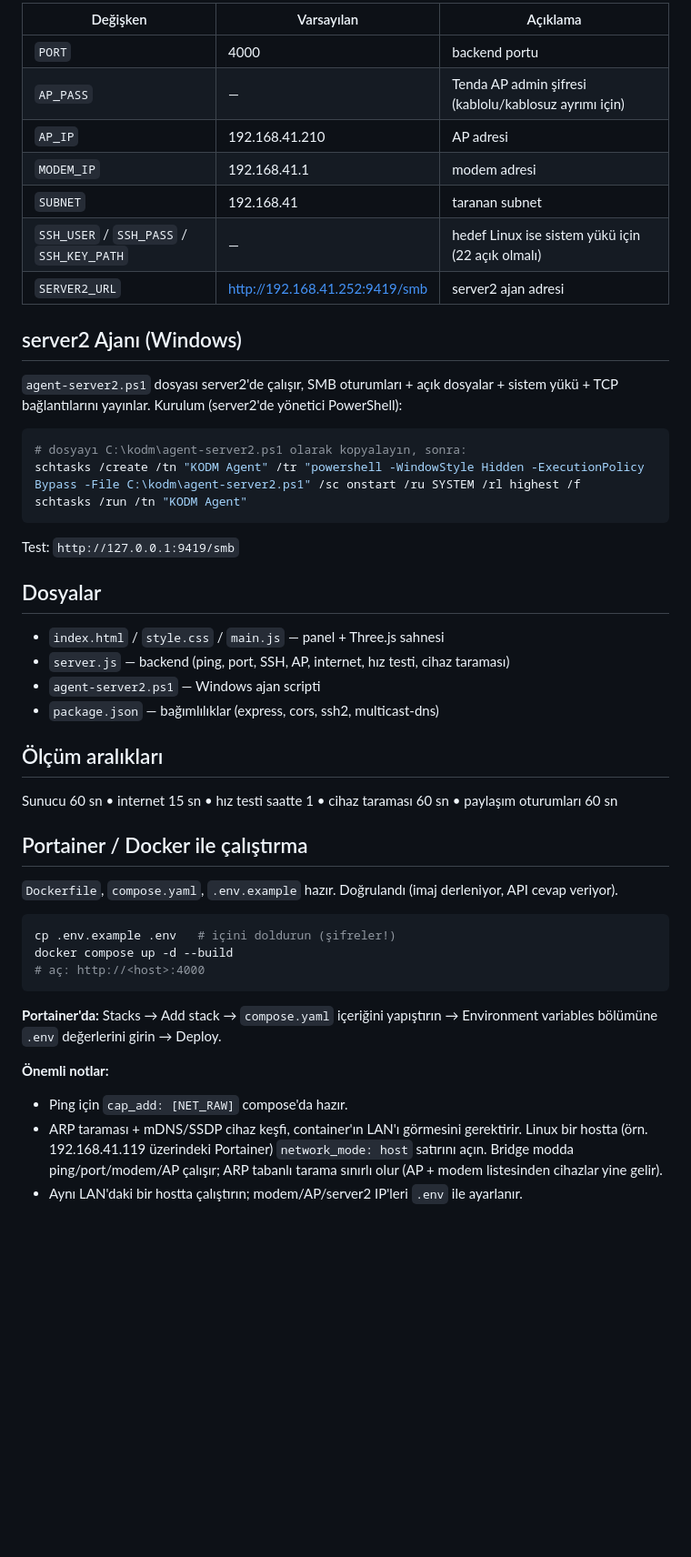
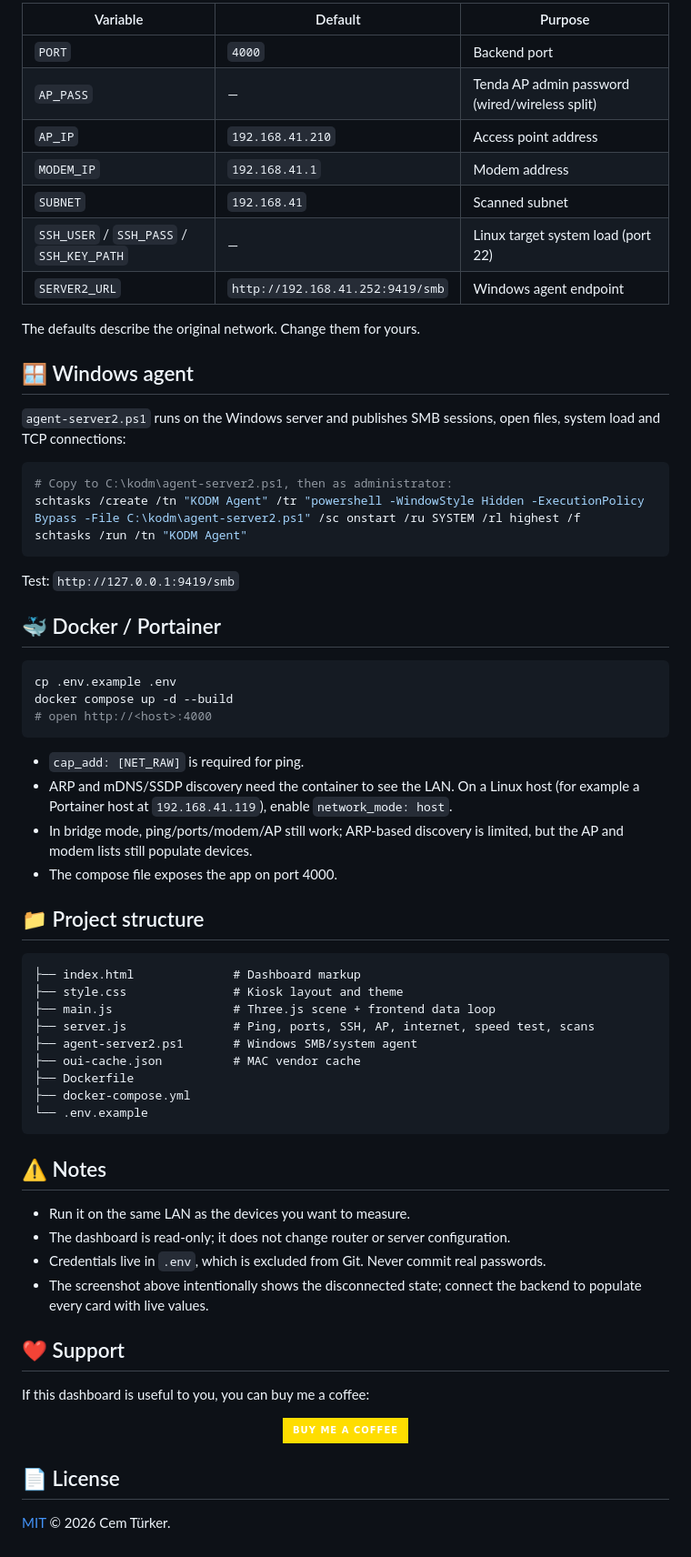
Before and after one commit to cmtrkr83/yerel-agda-server-bilgileri-threejs, a Markdown page: readme.md, the part around the change printed below. Shown: that part at 91% size. Rendered like a GitHub page; badges without logos; blank space fills up the shorter version.

````diff
--- a/readme.md
+++ b/readme.md
@@ -26,55 +62,70 @@ Ortam değişkenleri:
 
-| Değişken | Varsayılan | Açıklama |
-|---|---|---|
-| `PORT` | 4000 | backend portu |
-| `AP_PASS` | — | Tenda AP admin şifresi (kablolu/kablosuz ayrımı için) |
-| `AP_IP` | 192.168.41.210 | AP adresi |
-| `MODEM_IP` | 192.168.41.1 | modem adresi |
-| `SUBNET` | 192.168.41 | taranan subnet |
-| `SSH_USER` / `SSH_PASS` / `SSH_KEY_PATH` | — | hedef Linux ise sistem yükü için (22 açık olmalı) |
-| `SERVER2_URL` | http://192.168.41.252:9419/smb | server2 ajan adresi |
+| Variable | Default | Purpose |
+| --- | --- | --- |
+| `PORT` | `4000` | Backend port |
+| `AP_PASS` | — | Tenda AP admin password (wired/wireless split) |
+| `AP_IP` | `192.168.41.210` | Access point address |
+| `MODEM_IP` | `192.168.41.1` | Modem address |
+| `SUBNET` | `192.168.41` | Scanned subnet |
+| `SSH_USER` / `SSH_PASS` / `SSH_KEY_PATH` | — | Linux target system load (port 22) |
+| `SERVER2_URL` | `http://192.168.41.252:9419/smb` | Windows agent endpoint |
 
-## server2 Ajanı (Windows)
+The defaults describe the original network. Change them for yours.
 
-`agent-server2.ps1` dosyası server2'de çalışır, SMB oturumları + açık dosyalar +
-sistem yükü + TCP bağlantılarını yayınlar. Kurulum (server2'de yönetici PowerShell):
+## 🪟 Windows agent
+
+`agent-server2.ps1` runs on the Windows server and publishes SMB sessions, open files, system load and TCP connections:
 
 ```powershell
-# dosyayı C:\kodm\agent-server2.ps1 olarak kopyalayın, sonra:
+# Copy to C:\kodm\agent-server2.ps1, then as administrator:
 schtasks /create /tn "KODM Agent" /tr "powershell -WindowStyle Hidden -ExecutionPolicy Bypass -File C:\kodm\agent-server2.ps1" /sc onstart /ru SYSTEM /rl highest /f
 schtasks /run /tn "KODM Agent"
 ```
 
 Test: `http://127.0.0.1:9419/smb`
 
-## Dosyalar
-
-- `index.html` / `style.css` / `main.js` — panel + Three.js sahnesi
-- `server.js` — backend (ping, port, SSH, AP, internet, hız testi, cihaz taraması)
-- `agent-server2.ps1` — Windows ajan scripti
-- `package.json` — bağımlılıklar (express, cors, ssh2, multicast-dns)
-
-## Ölçüm aralıkları
-
-Sunucu 60 sn • internet 15 sn • hız testi saatte 1 • cihaz taraması 60 sn • paylaşım oturumları 60 sn
-
-## Portainer / Docker ile çalıştırma
-
-`Dockerfile`, `compose.yaml`, `.env.example` hazır. Doğrulandı (imaj derleniyor, API cevap veriyor).
+## 🐳 Docker / Portainer
 
 ```bash
-cp .env.example .env   # içini doldurun (şifreler!)
+cp .env.example .env
 docker compose up -d --build
-# aç: http://<host>:4000
+# open http://<host>:4000
 ```
 
-**Portainer'da:** Stacks → Add stack → `compose.yaml` içeriğini yapıştırın →
-Environment variables bölümüne `.env` değerlerini girin → Deploy.
+- `cap_add: [NET_RAW]` is required for ping.
+- ARP and mDNS/SSDP discovery need the container to see the LAN. On a Linux host (for example a Portainer host at `192.168.41.119`), enable `network_mode: host`.
+- In bridge mode, ping/ports/modem/AP still work; ARP-based discovery is limited, but the AP and modem lists still populate devices.
+- The compose file exposes the app on port 4000.
 
-**Önemli notlar:**
-- Ping için `cap_add: [NET_RAW]` compose'da hazır.
-- ARP taraması + mDNS/SSDP cihaz keşfi, container'ın LAN'ı görmesini gerektirir.
-  Linux bir hostta (örn. 192.168.41.119 üzerindeki Portainer) `network_mode: host`
-  satırını açın. Bridge modda ping/port/modem/AP çalışır; ARP tabanlı tarama sınırlı olur
-  (AP + modem listesinden cihazlar yine gelir).
-- Aynı LAN'daki bir hostta çalıştırın; modem/AP/server2 IP'leri `.env` ile ayarlanır.
+## 📁 Project structure
+
+```text
+├── index.html              # Dashboard markup
+├── style.css               # Kiosk layout and theme
+├── main.js                 # Three.js scene + frontend data loop
+├── server.js               # Ping, ports, SSH, AP, internet, speed test, scans
+├── agent-server2.ps1       # Windows SMB/system agent
+├── oui-cache.json          # MAC vendor cache
+├── Dockerfile
+├── docker-compose.yml
+└── .env.example
+```
+
+## ⚠️ Notes
+
+- Run it on the same LAN as the devices you want to measure.
+- The dashboard is read-only; it does not change router or server configuration.
+- Credentials live in `.env`, which is excluded from Git. Never commit real passwords.
+- The screenshot above intentionally shows the disconnected state; connect the backend to populate every card with live values.
+
+## ❤️ Support
+
+If this dashboard is useful to you, you can buy me a coffee:
+
+<p align="center">
+  <a href="https://www.buymeacoffee.com/cmtrkr"><img src="https://img.shields.io/badge/Buy%20Me%20a%20Coffee-FFDD00?style=for-the-badge&logo=buymeacoffee&logoColor=black" alt="Buy Me a Coffee"></a>
+</p>
+
+## 📄 License
+
+[MIT](LICENSE) © 2026 Cem Türker.
````
Also changed, not shown: other parts of readme.md (+51 -15 lines), docs/screenshots/dashboard.png (added).
